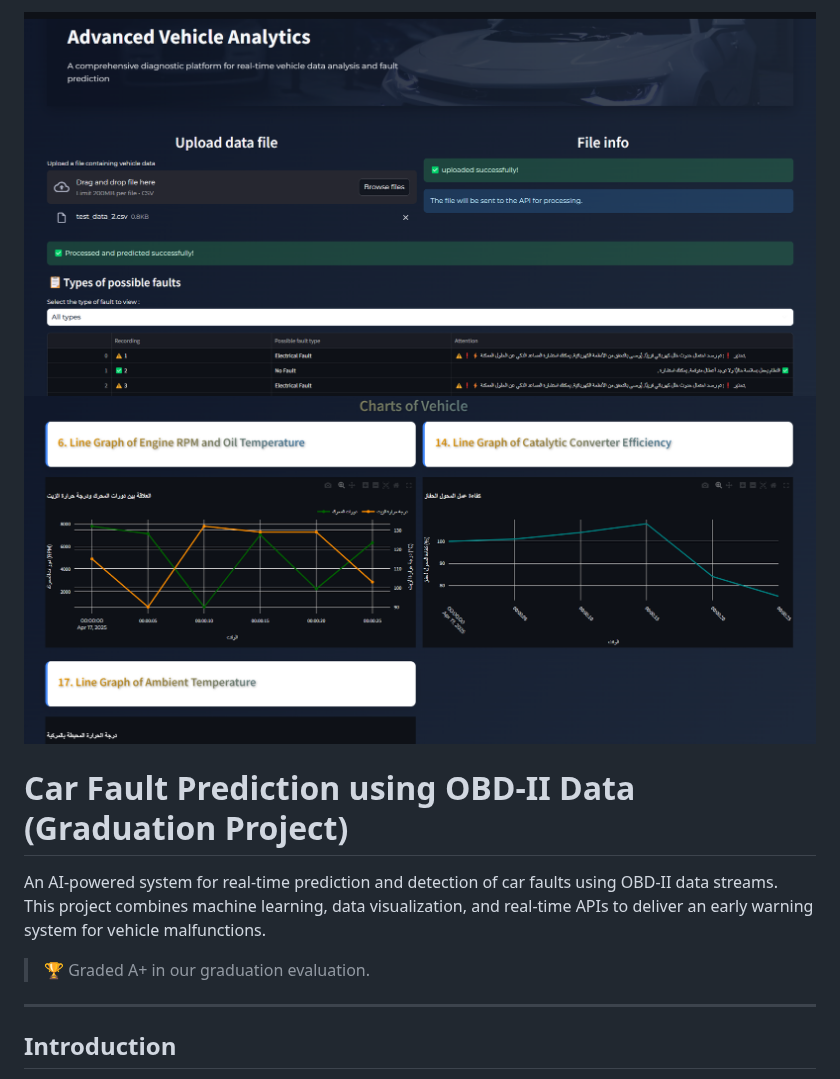
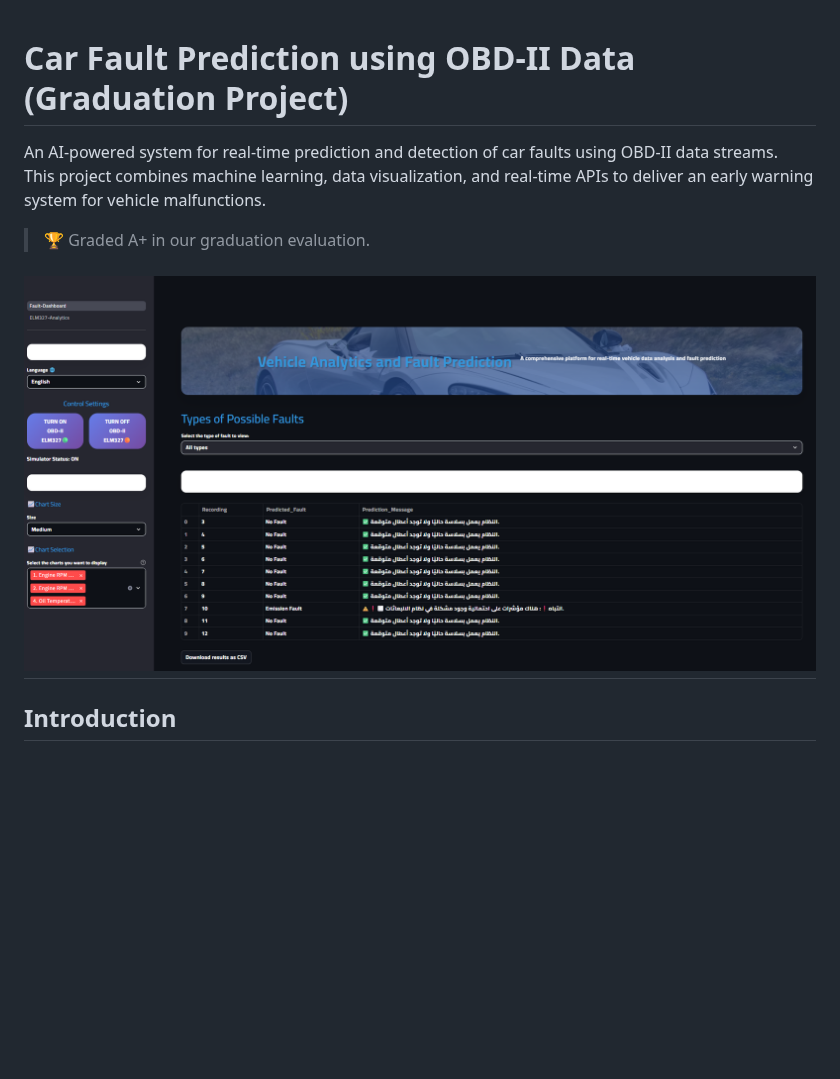
Before and after one commit to Tarekys/AutoDiag-OBD-II, a Markdown page: README.md, the part around the change. Rendered like a GitHub page; blank space fills up the shorter version.

```diff
--- a/README.md
+++ b/README.md
@@ -1,7 +1,3 @@
-
-![Car-fault-prediction Demo](assets/UI.png)
-![Car-fault-prediction Demo](assets/Charts.png)
-
 
 # Car Fault Prediction using OBD-II Data (Graduation Project)
 
@@ -10,6 +6,7 @@ This project combines machine learning, data visualization, and real-time APIs t
 
 > 🏆 Graded A+ in our graduation evaluation.
 
+![Car-fault-prediction Demo](assets/dashboard0.png)
 ---
 
 ## Introduction
```
